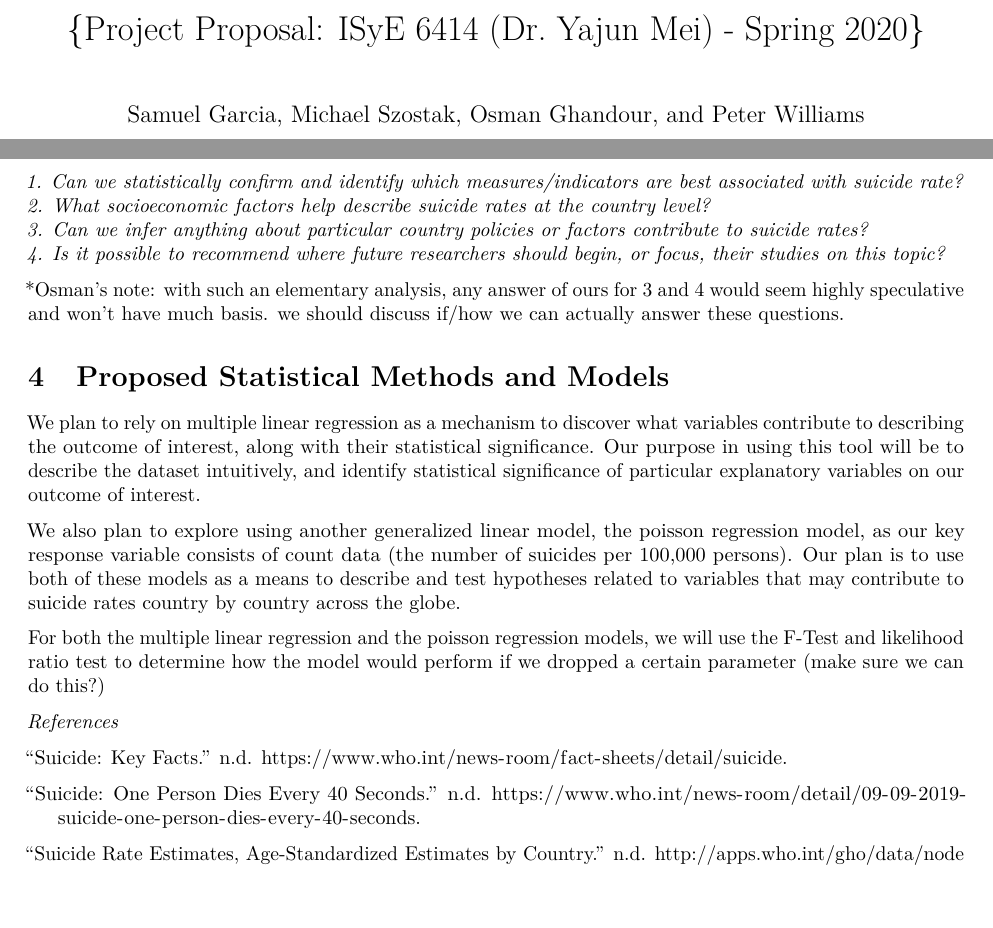
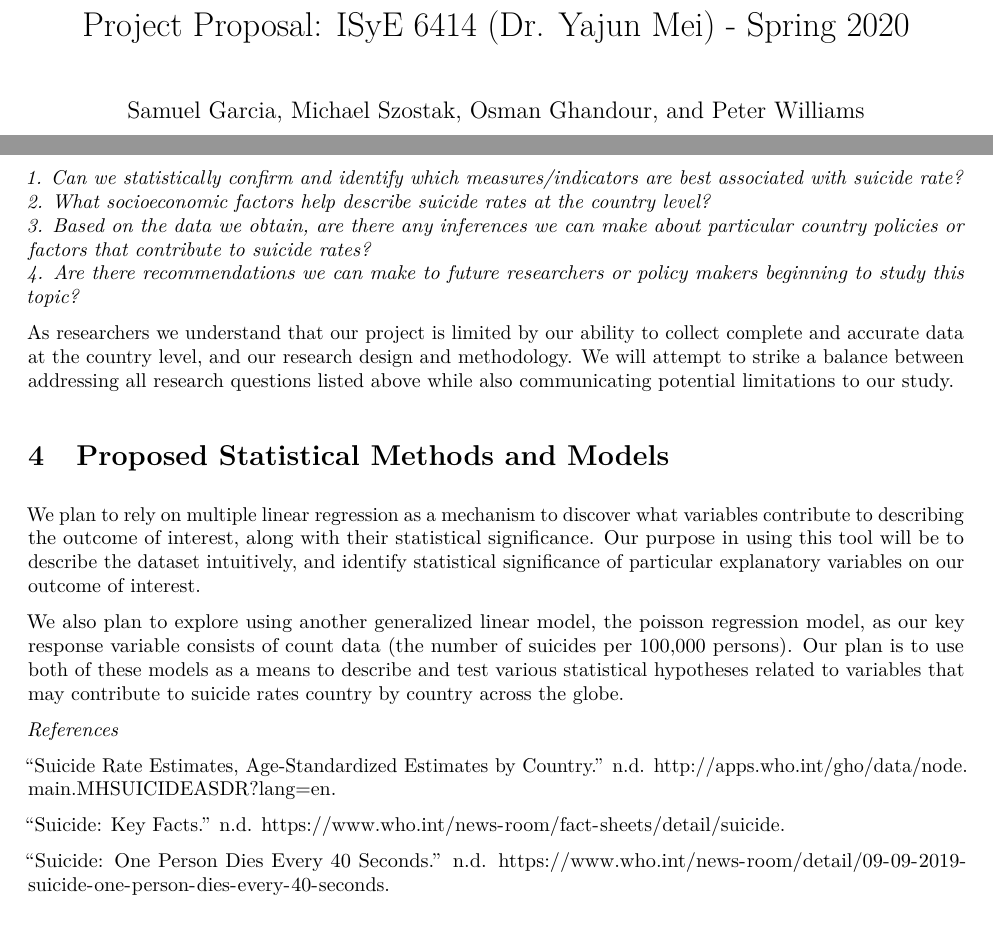
Before and after one commit to pewilliams/regression-mei-team-proj, an R Markdown document (rmd/Project_Proposal.Rmd): two parts of pages 1 and 2 of 2, joined at a grey line, cut so that both start at the same text, the shorter picture padded with empty space. The pictures show the output file rmd/Project_Proposal.pdf that the author committed with the source.

Commit message:
updating research questions, and adding notes on statistical testing

```diff
--- a/rmd/Project_Proposal.Rmd
+++ b/rmd/Project_Proposal.Rmd
@@ -51,17 +51,15 @@ Integrating data sourced from various programs, and data collection agencies det
 
 *1. Can we statistically confirm and identify which measures/indicators are best associated with suicide rate?*
 *2. What socioeconomic factors help describe suicide rates at the country level?*
-*3. Can we infer anything about particular country policies or factors contribute to suicide rates?*
-*4. Is it possible to recommend where future researchers should begin, or focus, their studies on this topic?*
+*3. Based on the data we obtain, are there any inferences we can make about particular country policies or factors that contribute to suicide rates?*
+*4. Are there recommendations we can make to future researchers or policy makers beginning to study this topic?*
 
-*Osman's note: with such an elementary analysis, any answer of ours for 3 and 4 would seem highly speculative and won't have much basis. we should discuss if/how we can actually answer these questions.
+As researchers we understand that our project is limited by our ability to collect complete and accurate data at the country level, and our research design and methodology. We will attempt to strike a balance between addressing all research questions listed above while also communicating potential limitations to our study.
 
 # Proposed Statistical Methods and Models
 
 We plan to rely on multiple linear regression as a mechanism to discover what variables contribute to describing the outcome of interest, along with their statistical significance. Our purpose in using this tool will be to describe the dataset intuitively, and identify statistical significance of particular explanatory variables on our outcome of interest.
 
-We also plan to explore using another generalized linear model, the poisson regression model, as our key response variable consists of count data (the number of suicides per 100,000 persons). Our plan is to use both of these models as a means to describe and test hypotheses related to variables that may contribute to suicide rates country by country across the globe.
-
-For both the multiple linear regression and the poisson regression models, we will use the F-Test and likelihood ratio test to determine how the model would perform if we dropped a certain parameter (make sure we can do this?)
+We also plan to explore using another generalized linear model, the poisson regression model, as our key response variable consists of count data (the number of suicides per 100,000 persons). Our plan is to use both of these models as a means to describe and test various statistical hypotheses related to variables that may contribute to suicide rates country by country across the globe.
 
 *References*
```
Also changed, not shown: rmd/Project_Proposal.pdf.
